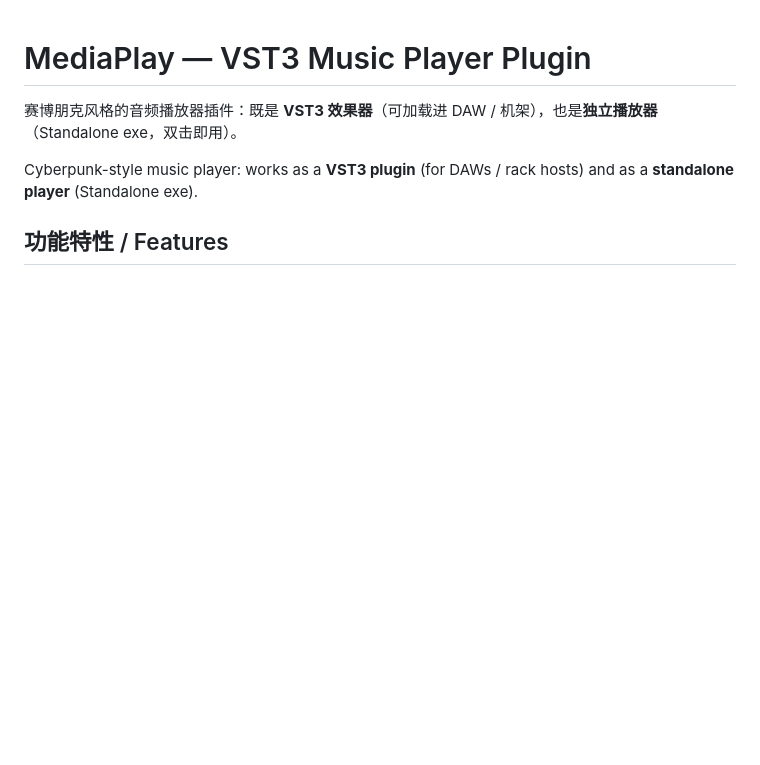
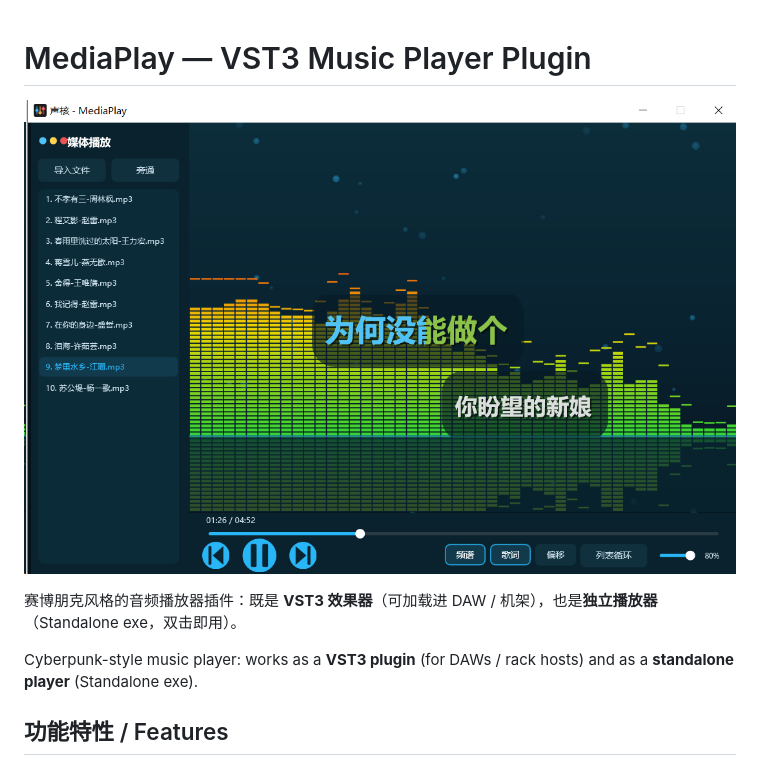
Before and after one commit to l930203811/MediaPlay, a Markdown page: README.md, the part around the change. GitHub-like rendering; pictures changed too: docs/screenshot.png (added); blank space fills up the shorter version.

Commit message:
docs: add UI screenshot to README

```diff
--- a/README.md
+++ b/README.md
@@ -1,4 +1,6 @@
 # MediaPlay — VST3 Music Player Plugin
+
+![screenshot](docs/screenshot.png)
 
 赛博朋克风格的音频播放器插件：既是 **VST3 效果器**（可加载进 DAW / 机架），也是**独立播放器**（Standalone exe，双击即用）。
 
```
